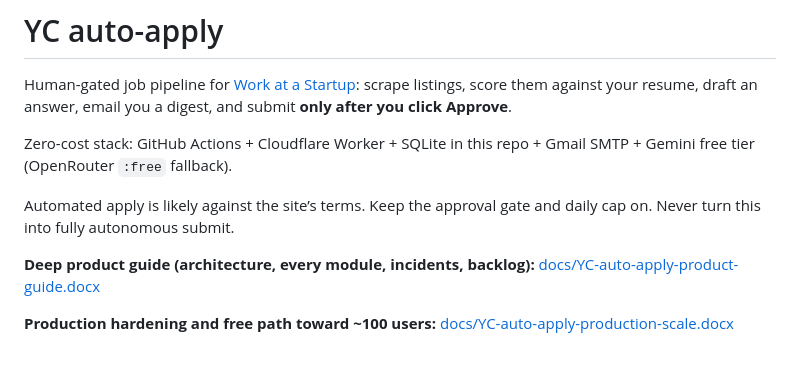
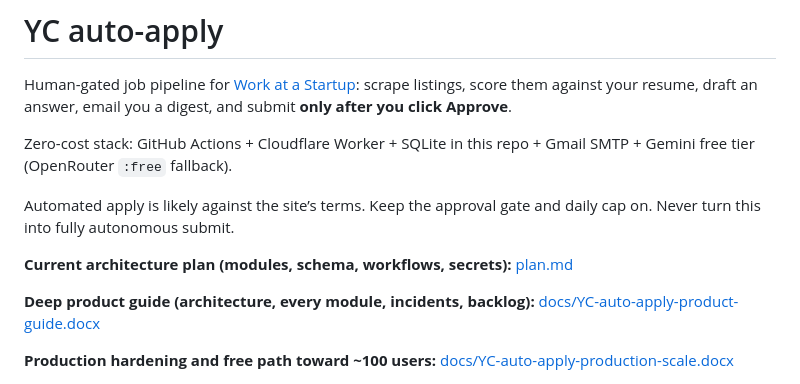
Before and after one commit to sanjay-kandpal/Yc-auto-apply, a Markdown page: README.md, the part around the change. Rendered like a GitHub page; blank space fills up the shorter version.

Commit message:
updated Plan

```diff
--- a/README.md
+++ b/README.md
@@ -5,6 +5,8 @@ Human-gated job pipeline for [Work at a Startup](https://www.workatastartup.com)
 Zero-cost stack: GitHub Actions + Cloudflare Worker + SQLite in this repo + Gmail SMTP + Gemini free tier (OpenRouter `:free` fallback).
 
 Automated apply is likely against the site’s terms. Keep the approval gate and daily cap on. Never turn this into fully autonomous submit.
+
+**Current architecture plan (modules, schema, workflows, secrets):** [plan.md](plan.md)
 
 **Deep product guide (architecture, every module, incidents, backlog):** [docs/YC-auto-apply-product-guide.docx](docs/YC-auto-apply-product-guide.docx)
 
```
Also changed, not shown: plan.md (+154 -129 lines).
